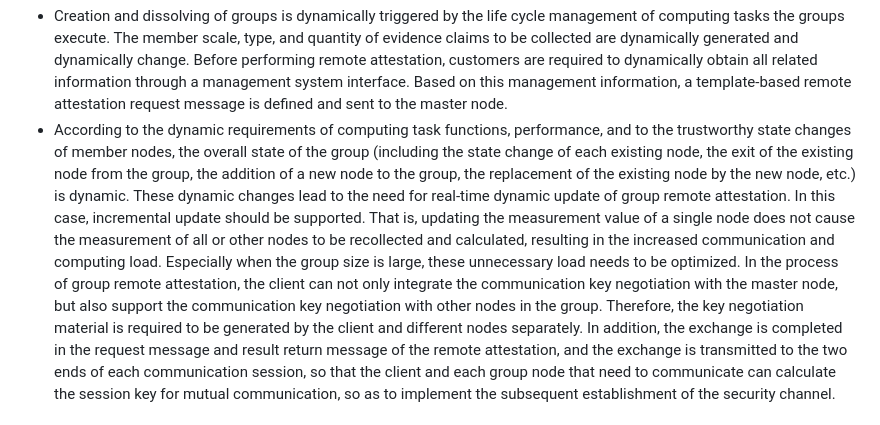
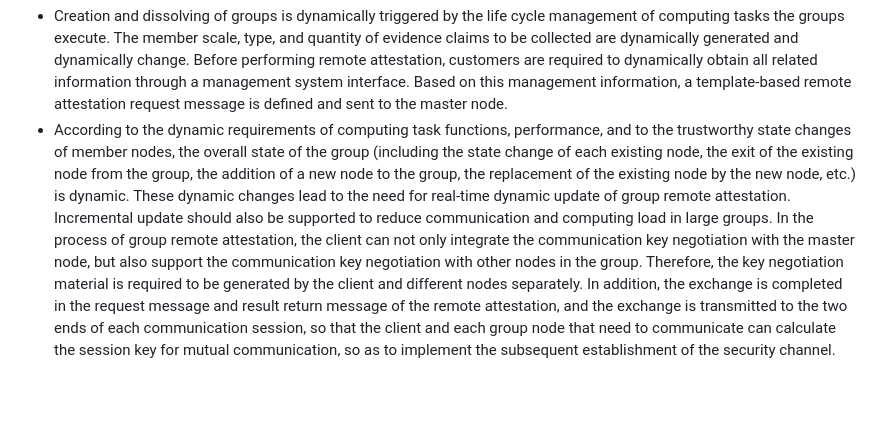
Before and after one commit to ietf-rats/draft-labiod-rats-attester-groups, a Markdown page: draft-labiod-rats-attester-groups.md, the part around the change. Rendered like a GitHub page; blank space fills up the shorter version.

```diff
--- a/draft-labiod-rats-attester-groups.md
+++ b/draft-labiod-rats-attester-groups.md
@@ -158,7 +158,7 @@ When all computing nodes/chips in a computing attester group are provided by the
 In heterogeneous interconnection scenarios where all computing nodes and chips in a computing cluster are provided by different vendors, it might not be possible to deploy a unified root of trust. During the group remote attestation procedure, the master node needs to communicate with each group node to collect its individual evidence claims. The node evidence is signed by the private attestation key of each node. The master node collects the information, packs the information, and sends it to the remote verifier for appraisal.
 The dynamicity of the computing attested group is refected through the following aspects:
 -	Creation and dissolving of groups is dynamically triggered by the life cycle management of computing tasks the groups execute. The member scale, type, and quantity of evidence claims to be collected are dynamically generated and dynamically change. Before performing remote attestation, customers are required to dynamically obtain all related information through a management system interface. Based on this management information, a template-based remote attestation request message is defined and sent to the master node.
--	According to the dynamic requirements of computing task functions, performance, and to the trustworthy state changes of member nodes, the overall state of the group (including the state change of each existing node, the exit of the existing node from the group, the addition of a new node to the group, the replacement of the existing node by the new node, etc.) is dynamic. These dynamic changes lead to the need for real-time dynamic update of group remote attestation. In this case, incremental update should be supported. That is, updating the measurement value of a single node does not cause the measurement of all or other nodes to be recollected and calculated, resulting in the increased communication and computing load. Especially when the group size is large, these unnecessary load needs to be optimized.
+-	According to the dynamic requirements of computing task functions, performance, and to the trustworthy state changes of member nodes, the overall state of the group (including the state change of each existing node, the exit of the existing node from the group, the addition of a new node to the group, the replacement of the existing node by the new node, etc.) is dynamic. These dynamic changes lead to the need for real-time dynamic update of group remote attestation. Incremental update should also be supported to reduce communication and computing load in large groups.
 In the process of group remote attestation, the client can not only integrate the communication key negotiation with the master node, but also support the communication key negotiation with other nodes in the group. Therefore, the key negotiation material is required to be generated by the client and different nodes separately. In addition, the exchange is completed in the request message and result return message of the remote attestation, and the exchange is transmitted to the two ends of each communication session, so that the client and each group node that need to communicate can calculate the session key for mutual communication, so as to implement the subsequent establishment of the security channel.
 
 
```
